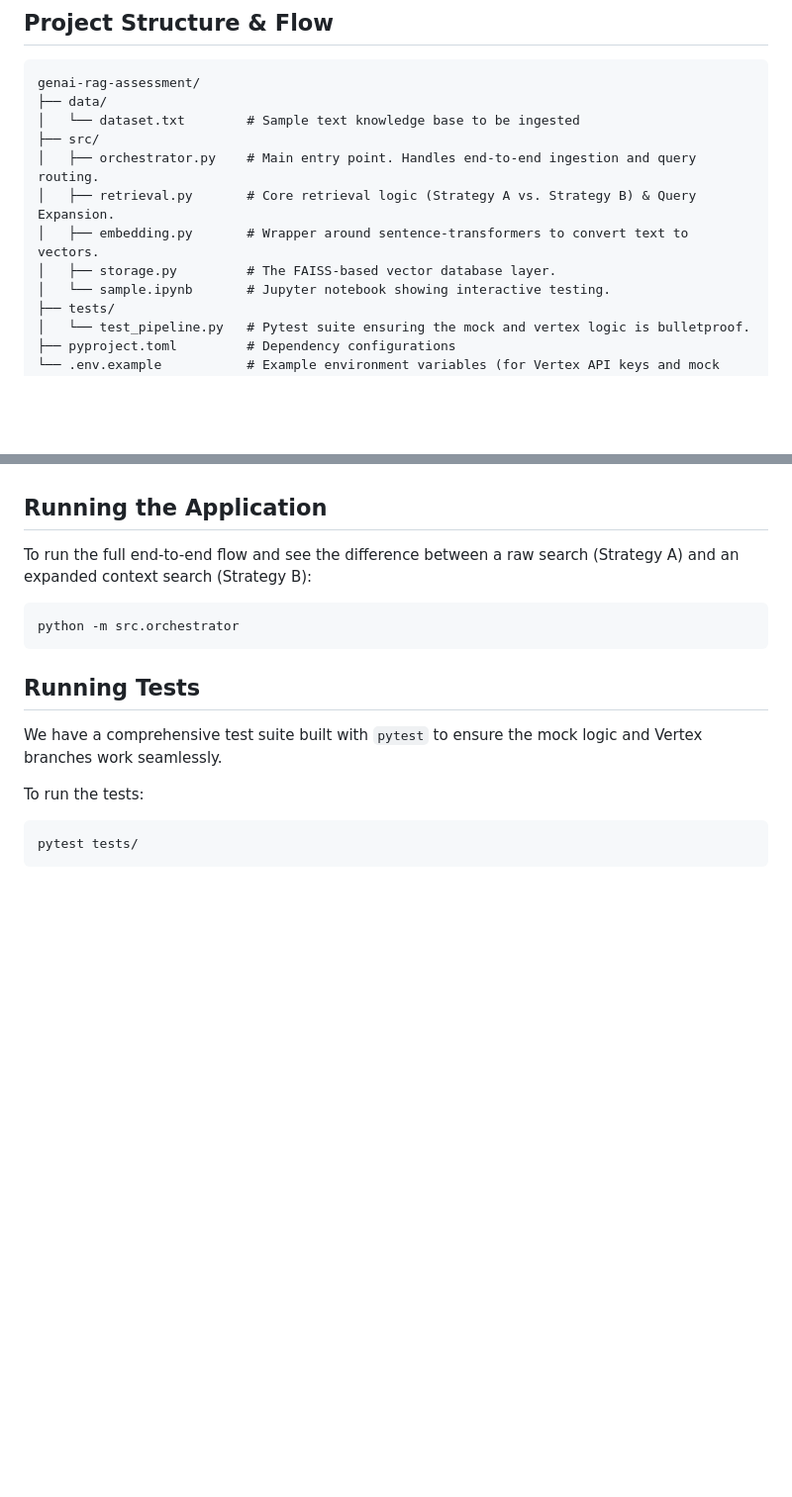
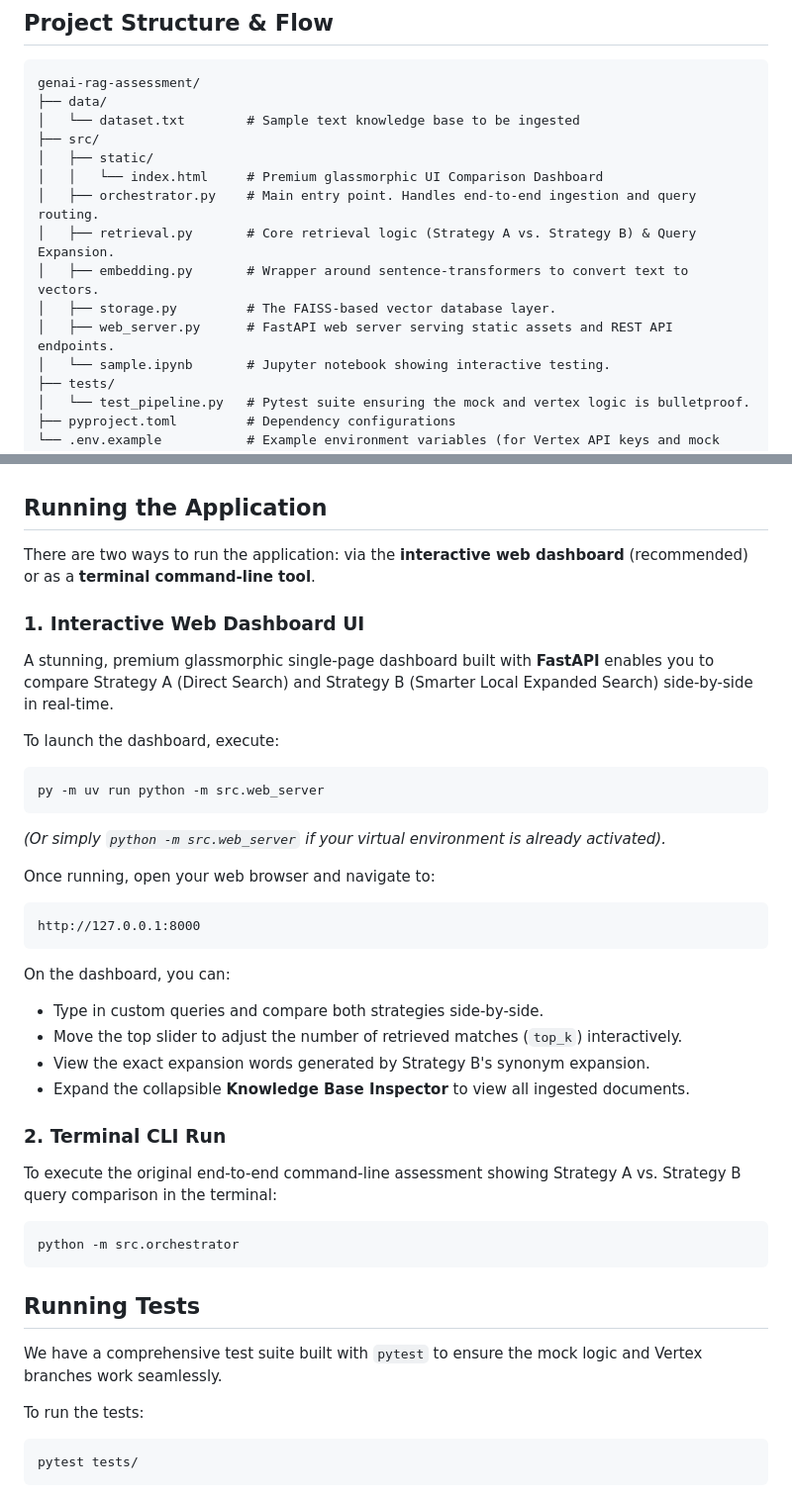
Before and after one commit to shobhitcpg/rag-gen-ai, a Markdown page: README.md, 2 parts joined by grey strips. Shown at 99% size. GitHub-like rendering; blank space fills up the shorter version.

Commit message:
docs: update README with web dashboard documentation and execution instructions

````diff
--- a/README.md
+++ b/README.md
@@ -15,10 +15,13 @@ genai-rag-assessment/
 ├── data/
 │   └── dataset.txt        # Sample text knowledge base to be ingested
 ├── src/
+│   ├── static/
+│   │   └── index.html     # Premium glassmorphic UI Comparison Dashboard
 │   ├── orchestrator.py    # Main entry point. Handles end-to-end ingestion and query routing.
 │   ├── retrieval.py       # Core retrieval logic (Strategy A vs. Strategy B) & Query Expansion.
 │   ├── embedding.py       # Wrapper around sentence-transformers to convert text to vectors.
 │   ├── storage.py         # The FAISS-based vector database layer.
+│   ├── web_server.py      # FastAPI web server serving static assets and REST API endpoints.
 │   └── sample.ipynb       # Jupyter notebook showing interactive testing.
 ├── tests/
 │   └── test_pipeline.py   # Pytest suite ensuring the mock and vertex logic is bulletproof.
@@ -67,7 +70,32 @@ Inside `.env`, you can toggle `USE_MOCK=True` (for local development without Ver
 
 ## Running the Application
 
-To run the full end-to-end flow and see the difference between a raw search (Strategy A) and an expanded context search (Strategy B):
+There are two ways to run the application: via the **interactive web dashboard** (recommended) or as a **terminal command-line tool**.
+
+### 1. Interactive Web Dashboard UI
+
+A stunning, premium glassmorphic single-page dashboard built with **FastAPI** enables you to compare Strategy A (Direct Search) and Strategy B (Smarter Local Expanded Search) side-by-side in real-time.
+
+To launch the dashboard, execute:
+```powershell
+py -m uv run python -m src.web_server
+```
+*(Or simply `python -m src.web_server` if your virtual environment is already activated).*
+
+Once running, open your web browser and navigate to:
+```text
+http://127.0.0.1:8000
+```
+
+On the dashboard, you can:
+- Type in custom queries and compare both strategies side-by-side.
+- Move the top slider to adjust the number of retrieved matches (`top_k`) interactively.
+- View the exact expansion words generated by Strategy B's synonym expansion.
+- Expand the collapsible **Knowledge Base Inspector** to view all ingested documents.
+
+### 2. Terminal CLI Run
+
+To execute the original end-to-end command-line assessment showing Strategy A vs. Strategy B query comparison in the terminal:
 
 ```powershell
 python -m src.orchestrator
````
